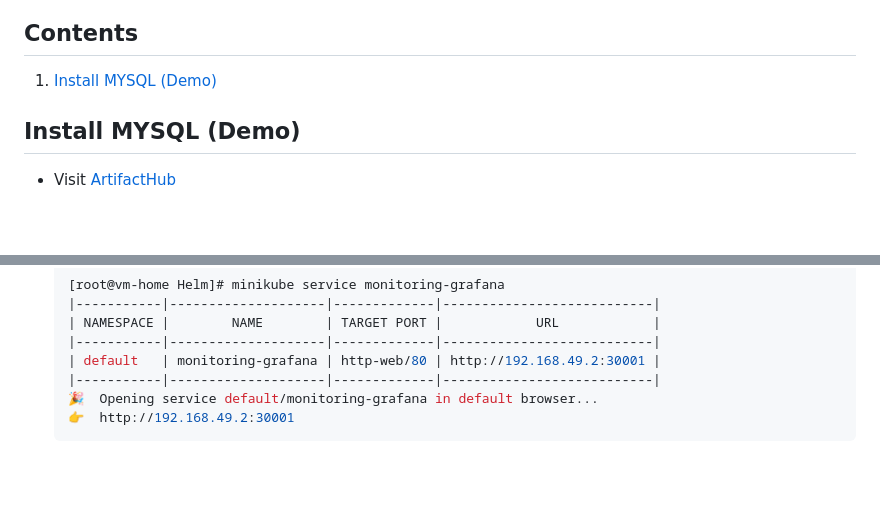
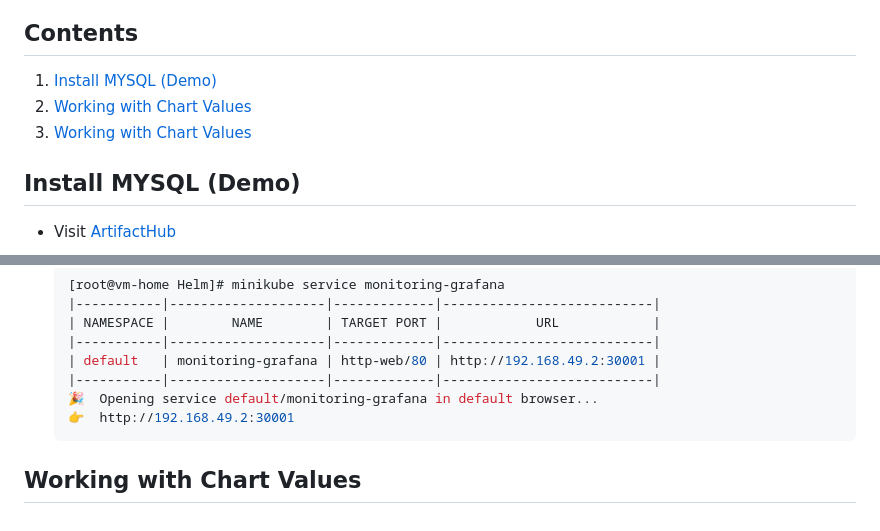
Before and after one commit to praveen21b/DevOps, a Markdown page: Helm/README.md, 2 parts joined by grey strips. GitHub-like rendering; blank space fills up the shorter version.

Commit message:
Updated contents field

````diff
--- a/Helm/README.md
+++ b/Helm/README.md
@@ -26,6 +26,8 @@
 
 ## Contents
 1. [Install MYSQL (Demo)](#install-mysql-demo)
+2. [Working with Chart Values](#monitoring-stack)
+3. [Working with Chart Values](#working-with-chart-values)
 
 ## Install MYSQL (Demo)
 - Visit [ArtifactHub](https://artifacthub.io/packages/helm/bitnami/mysql)
@@ -107,3 +109,4 @@
     🎉  Opening service default/monitoring-grafana in default browser...
     👉  http://192.168.49.2:30001
       ```
+## Working with Chart Values
````
